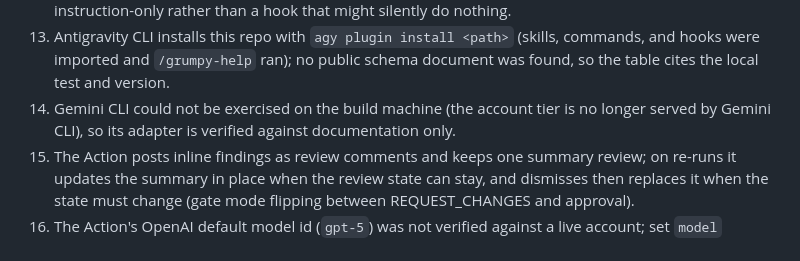
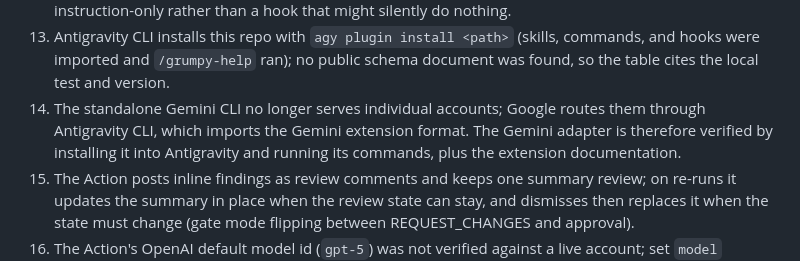
Before and after one commit to lazy-senior-dev/grumpy-reviewer, a Markdown page: docs/DECISIONS.md, the part around the change. Drawn GitHub-style.

```diff
--- a/docs/DECISIONS.md
+++ b/docs/DECISIONS.md
@@ -15,7 +15,7 @@ One line each, in the order they were made. Anything a reader might reasonably h
 11. Gemini CLI hooks live in `settings.json`, not the extension, so the extension is instruction plus commands and `examples/gemini-settings-hooks.json` adds the gate.
 12. Cursor, Kiro, and Devin CLI document blocking pre-tool hooks but not the full stdin schema; they ship instruction-only rather than a hook that might silently do nothing.
 13. Antigravity CLI installs this repo with `agy plugin install <path>` (skills, commands, and hooks were imported and `/grumpy-help` ran); no public schema document was found, so the table cites the local test and version.
-14. Gemini CLI could not be exercised on the build machine (the account tier is no longer served by Gemini CLI), so its adapter is verified against documentation only.
+14. The standalone Gemini CLI no longer serves individual accounts; Google routes them through Antigravity CLI, which imports the Gemini extension format. The Gemini adapter is therefore verified by installing it into Antigravity and running its commands, plus the extension documentation.
 15. The Action posts inline findings as review comments and keeps one summary review; on re-runs it updates the summary in place when the review state can stay, and dismisses then replaces it when the state must change (gate mode flipping between REQUEST_CHANGES and approval).
 16. The Action's OpenAI default model id (`gpt-5`) was not verified against a live account; set `model` explicitly when using `provider: openai`.
 17. Benchmark arms all receive the identical ticket line and diff; the two non-Grump arms are asked for a `VERDICT: PASS|FAIL` last line so the same scorer applies to all three.
```
Also changed, not shown: README.md (+3 -9 lines), docs/agent-portability.md (+2 -2 lines).
